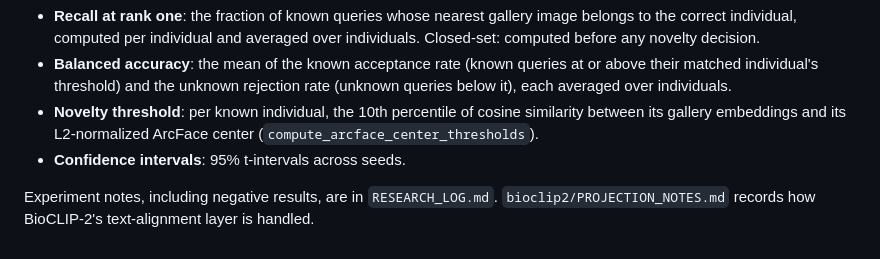
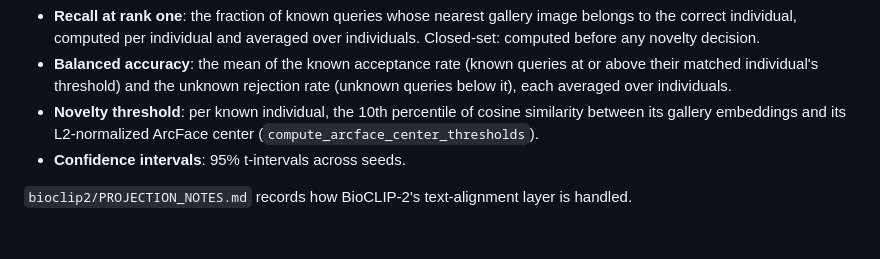
Before and after one commit to mosscoder/mpg-wolverines, a Markdown page: reid_openset/README.md, the part around the change. Drawn GitHub-style.

Commit message:
reid_openset: remove the research log

```diff
--- a/reid_openset/README.md
+++ b/reid_openset/README.md
@@ -62,6 +62,5 @@ Implemented in `utils/reid_evaluation.py`.
   center (`compute_arcface_center_thresholds`).
 - **Confidence intervals**: 95% t-intervals across seeds.
 
-Experiment notes, including negative results, are in `RESEARCH_LOG.md`.
 `bioclip2/PROJECTION_NOTES.md` records how BioCLIP-2's text-alignment layer is
 handled.
```
Also changed, not shown: README.md (+1 -1 lines), reid_openset/RESEARCH_LOG.md (deleted, +0 -105 lines).
